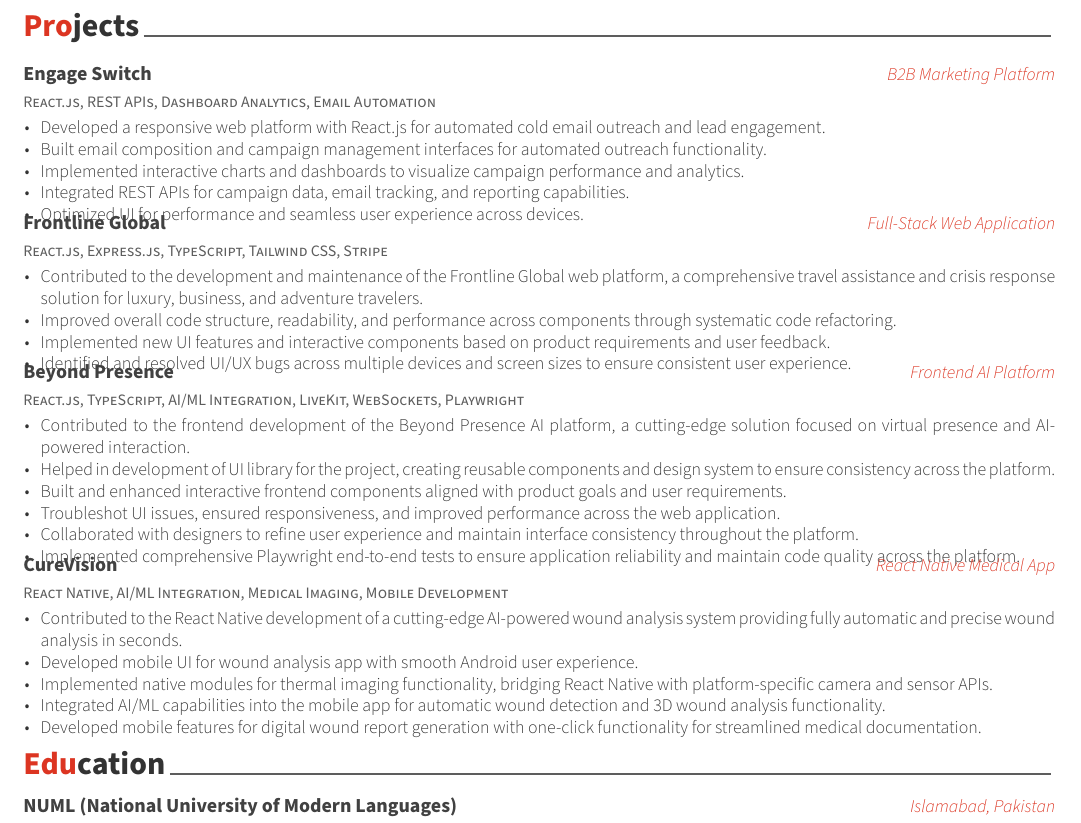
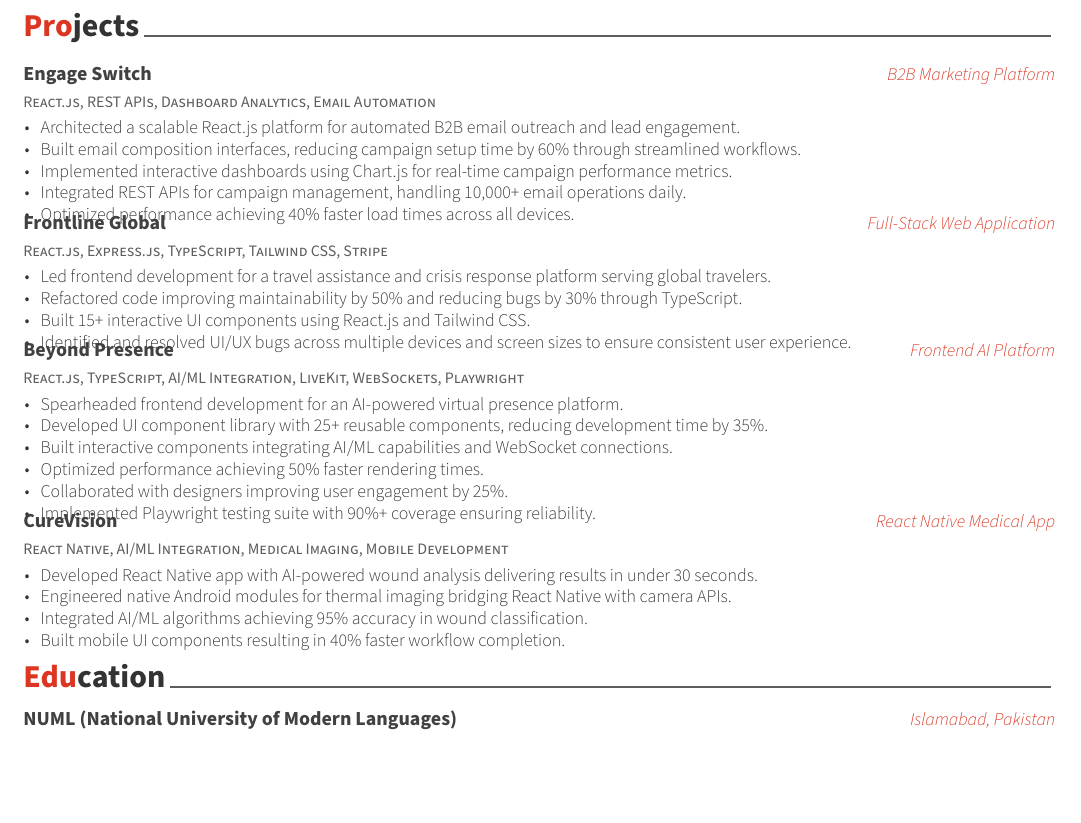
Before and after one commit to sudo-umair/cv-umair, a LaTeX CV (resume.tex, which reads resume/projects.tex): part of page 2 of 2, cut so that both start at the same text, the shorter picture padded with empty space. Compiled offline with XeLaTeX.

Commit message:
Update projects.tex

```diff
--- a/resume/projects.tex
+++ b/resume/projects.tex
@@ -18,11 +18,11 @@
     {}
     {
       \begin{cvitems} % Description(s) of project features
-        \item {Developed a responsive web platform with React.js for automated cold email outreach and lead engagement.}
-        \item {Built email composition and campaign management interfaces for automated outreach functionality.}
-        \item {Implemented interactive charts and dashboards to visualize campaign performance and analytics.}
-        \item {Integrated REST APIs for campaign data, email tracking, and reporting capabilities.}
-        \item {Optimized UI for performance and seamless user experience across devices.}
+        \item {Architected a scalable React.js platform for automated B2B email outreach and lead engagement.}
+        \item {Built email composition interfaces, reducing campaign setup time by 60\% through streamlined workflows.}
+        \item {Implemented interactive dashboards using Chart.js for real-time campaign performance metrics.}
+        \item {Integrated REST APIs for campaign management, handling 10,000+ email operations daily.}
+        \item {Optimized performance achieving 40\% faster load times across all devices.}
       \end{cvitems}
     }
 
@@ -34,10 +34,10 @@
     {}
     {
       \begin{cvitems} % Description(s) of project features
-        \item {Contributed to the development and maintenance of the Frontline Global web platform, a comprehensive travel assistance and crisis response solution for luxury, business, and adventure travelers.}
-        \item {Improved overall code structure, readability, and performance across components through systematic code refactoring.}
-        \item {Implemented new UI features and interactive components based on product requirements and user feedback.}
-        \item {Identified and resolved UI/UX bugs across multiple devices and screen sizes to ensure consistent user experience.}
+        \item {Led frontend development for a travel assistance and crisis response platform serving global travelers.}
+        \item {Refactored code improving maintainability by 50\% and reducing bugs by 30\% through TypeScript.}
+        \item {Built 15+ interactive UI components using React.js and Tailwind CSS.}
+\item {Identified and resolved UI/UX bugs across multiple devices and screen sizes to ensure consistent user experience.}
       \end{cvitems}
     }
 
@@ -49,12 +49,12 @@
     {}
     {
       \begin{cvitems} % Description(s) of project features
-        \item {Contributed to the frontend development of the Beyond Presence AI platform, a cutting-edge solution focused on virtual presence and AI-powered interaction.}
-        \item {Helped in development of UI library for the project, creating reusable components and design system to ensure consistency across the platform.}
-        \item {Built and enhanced interactive frontend components aligned with product goals and user requirements.}
-        \item {Troubleshot UI issues, ensured responsiveness, and improved performance across the web application.}
-        \item {Collaborated with designers to refine user experience and maintain interface consistency throughout the platform.}
-        \item {Implemented comprehensive Playwright end-to-end tests to ensure application reliability and maintain code quality across the platform.}
+        \item {Spearheaded frontend development for an AI-powered virtual presence platform.}
+        \item {Developed UI component library with 25+ reusable components, reducing development time by 35\%.}
+        \item {Built interactive components integrating AI/ML capabilities and WebSocket connections.}
+        \item {Optimized performance achieving 50\% faster rendering times.}
+        \item {Collaborated with designers improving user engagement by 25\%.}
+        \item {Implemented Playwright testing suite with 90\%+ coverage ensuring reliability.}
       \end{cvitems}
     }
 
@@ -66,11 +66,10 @@
     {} % Date(s)
     {
       \begin{cvitems} % Description(s) of project features
-        \item {Contributed to the React Native development of a cutting-edge AI-powered wound analysis system providing fully automatic and precise wound analysis in seconds.}
-        \item {Developed mobile UI for wound analysis app with smooth Android user experience.}
-        \item {Implemented native modules for thermal imaging functionality, bridging React Native with platform-specific camera and sensor APIs.}
-        \item {Integrated AI/ML capabilities into the mobile app for automatic wound detection and 3D wound analysis functionality.}
-        \item {Developed mobile features for digital wound report generation with one-click functionality for streamlined medical documentation.}
+        \item {Developed React Native app with AI-powered wound analysis delivering results in under 30 seconds.}
+        \item {Engineered native Android modules for thermal imaging bridging React Native with camera APIs.}
+        \item {Integrated AI/ML algorithms achieving 95\% accuracy in wound classification.}
+        \item {Built mobile UI components resulting in 40\% faster workflow completion.}
       \end{cvitems}
     }
 
```
